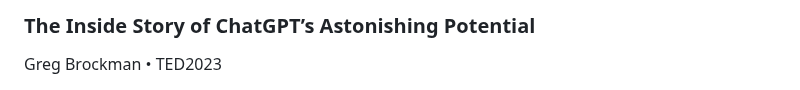
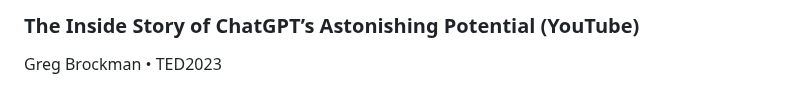
Before and after one commit to nicolasserrano/digital, a Markdown page: APIChatGPT.md, the part around one of its changes. GitHub-like rendering.

```diff
--- a/APIChatGPT.md
+++ b/APIChatGPT.md
@@ -181,4 +181,4 @@ https://codex.tecnun.es
 
-### The Inside Story of ChatGPT’s Astonishing Potential
+### The Inside Story of ChatGPT’s Astonishing Potential (YouTube)
 Greg Brockman • TED2023
 <div style="max-width:854px"><div style="position:relative;height:0;padding-bottom:56.25%"><iframe src="https://www.youtube.com/embed/C_78DM8fG6E" width="854" height="480" style="position:absolute;left:0;top:0;width:100%;height:100%" frameborder="0" scrolling="no" allowfullscreen></iframe></div></div>
```
Also changed, not shown: other parts of APIChatGPT.md (+8 -5 lines).
